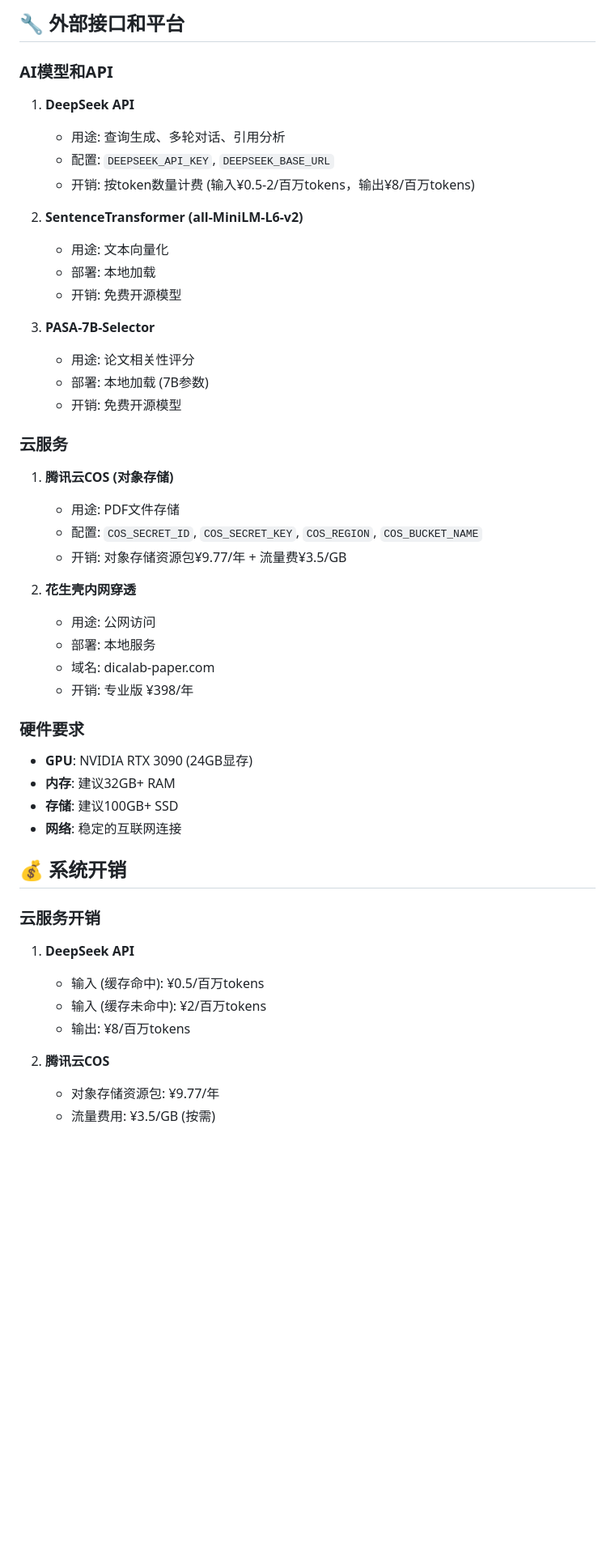
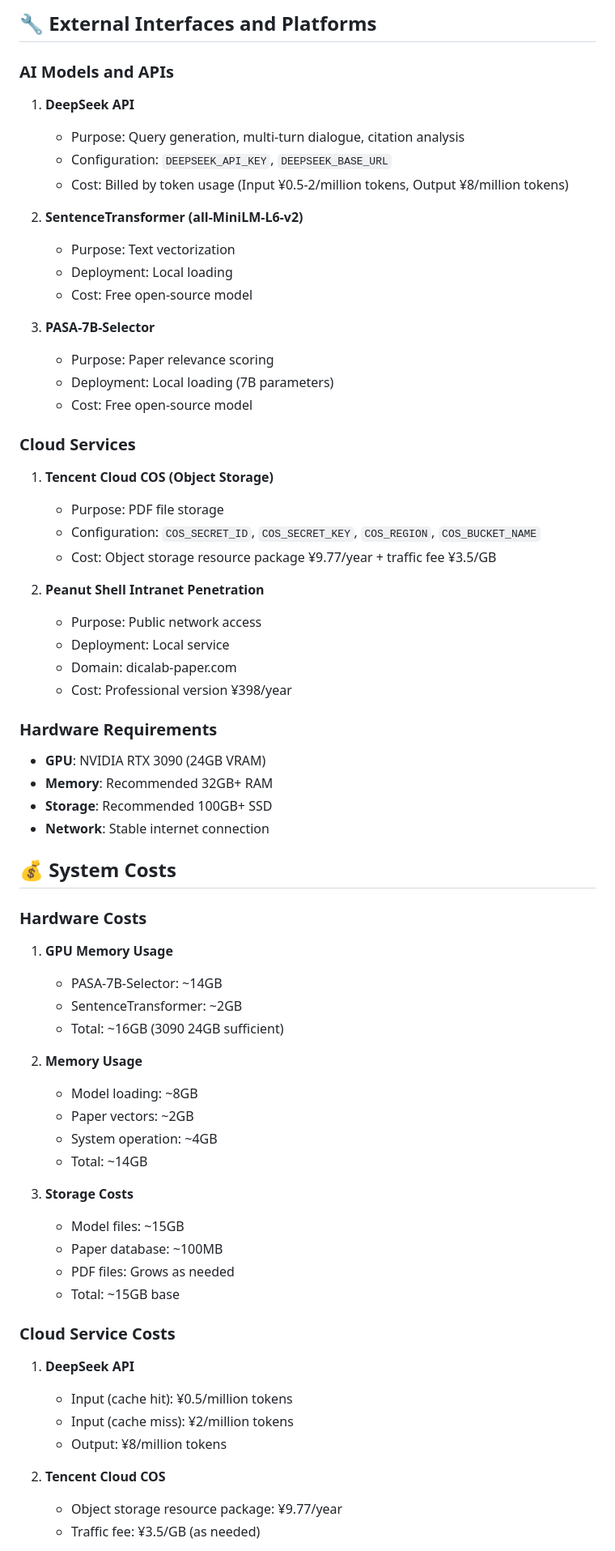
Before and after one commit to NacYu2955/Paper-Search-and-Analysis-System, a Markdown page: README.md, the part around the change printed below. Shown: that part at 81% size. Drawn GitHub-style; blank space fills up the shorter version.

```diff
--- a/README.md
+++ b/README.md
@@ -63,52 +63,72 @@
 
-## 🔧 外部接口和平台
+## 🔧 External Interfaces and Platforms
 
-### AI模型和API
+### AI Models and APIs
 
 1. **DeepSeek API**
-   - 用途: 查询生成、多轮对话、引用分析
-   - 配置: `DEEPSEEK_API_KEY`, `DEEPSEEK_BASE_URL`
-   - 开销: 按token数量计费 (输入¥0.5-2/百万tokens，输出¥8/百万tokens)
+   - Purpose: Query generation, multi-turn dialogue, citation analysis
+   - Configuration: `DEEPSEEK_API_KEY`, `DEEPSEEK_BASE_URL`
+   - Cost: Billed by token usage (Input ¥0.5-2/million tokens, Output ¥8/million tokens)
 
 2. **SentenceTransformer (all-MiniLM-L6-v2)**
-   - 用途: 文本向量化
-   - 部署: 本地加载
-   - 开销: 免费开源模型
+   - Purpose: Text vectorization
+   - Deployment: Local loading
+   - Cost: Free open-source model
 
 3. **PASA-7B-Selector**
-   - 用途: 论文相关性评分
-   - 部署: 本地加载 (7B参数)
-   - 开销: 免费开源模型
+   - Purpose: Paper relevance scoring
+   - Deployment: Local loading (7B parameters)
+   - Cost: Free open-source model
 
-### 云服务
+### Cloud Services
 
-1. **腾讯云COS (对象存储)**
-   - 用途: PDF文件存储
-   - 配置: `COS_SECRET_ID`, `COS_SECRET_KEY`, `COS_REGION`, `COS_BUCKET_NAME`
-   - 开销: 对象存储资源包¥9.77/年 + 流量费¥3.5/GB
+1. **Tencent Cloud COS (Object Storage)**
+   - Purpose: PDF file storage
+   - Configuration: `COS_SECRET_ID`, `COS_SECRET_KEY`, `COS_REGION`, `COS_BUCKET_NAME`
+   - Cost: Object storage resource package ¥9.77/year + traffic fee ¥3.5/GB
 
-2. **花生壳内网穿透**
-   - 用途: 公网访问
-   - 部署: 本地服务
-   - 域名: dicalab-paper.com
-   - 开销: 专业版 ¥398/年
+2. **Peanut Shell Intranet Penetration**
+   - Purpose: Public network access
+   - Deployment: Local service
+   - Domain: dicalab-paper.com
+   - Cost: Professional version ¥398/year
 
-### 硬件要求
+### Hardware Requirements
 
-- **GPU**: NVIDIA RTX 3090 (24GB显存)
-- **内存**: 建议32GB+ RAM
-- **存储**: 建议100GB+ SSD
-- **网络**: 稳定的互联网连接
+- **GPU**: NVIDIA RTX 3090 (24GB VRAM)
+- **Memory**: Recommended 32GB+ RAM
+- **Storage**: Recommended 100GB+ SSD
+- **Network**: Stable internet connection
 
-## 💰 系统开销
-### 云服务开销
+## 💰 System Costs
+
+### Hardware Costs
+
+1. **GPU Memory Usage**
+   - PASA-7B-Selector: ~14GB
+   - SentenceTransformer: ~2GB
+   - Total: ~16GB (3090 24GB sufficient)
+
+2. **Memory Usage**
+   - Model loading: ~8GB
+   - Paper vectors: ~2GB
+   - System operation: ~4GB
+   - Total: ~14GB
+
+3. **Storage Costs**
+   - Model files: ~15GB
+   - Paper database: ~100MB
+   - PDF files: Grows as needed
+   - Total: ~15GB base
+
+### Cloud Service Costs
 
 1. **DeepSeek API**
-   - 输入 (缓存命中): ¥0.5/百万tokens
-   - 输入 (缓存未命中): ¥2/百万tokens
-   - 输出: ¥8/百万tokens
+   - Input (cache hit): ¥0.5/million tokens
+   - Input (cache miss): ¥2/million tokens
+   - Output: ¥8/million tokens
 
-2. **腾讯云COS**
-   - 对象存储资源包: ¥9.77/年
-   - 流量费用: ¥3.5/GB (按需)
+2. **Tencent Cloud COS**
+   - Object storage resource package: ¥9.77/year
+   - Traffic fee: ¥3.5/GB (as needed)
 
```
Also changed, not shown: other parts of README.md (+115 -115 lines).
